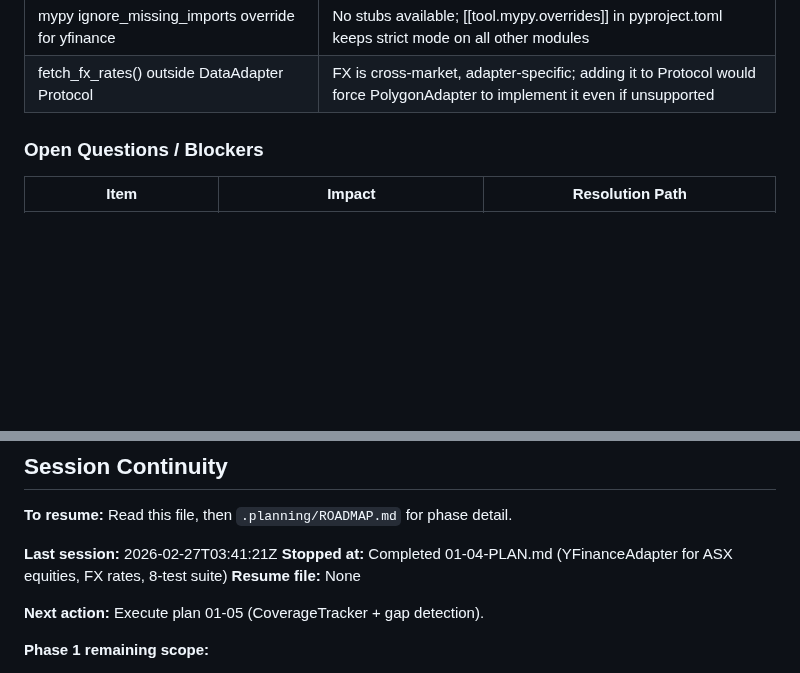
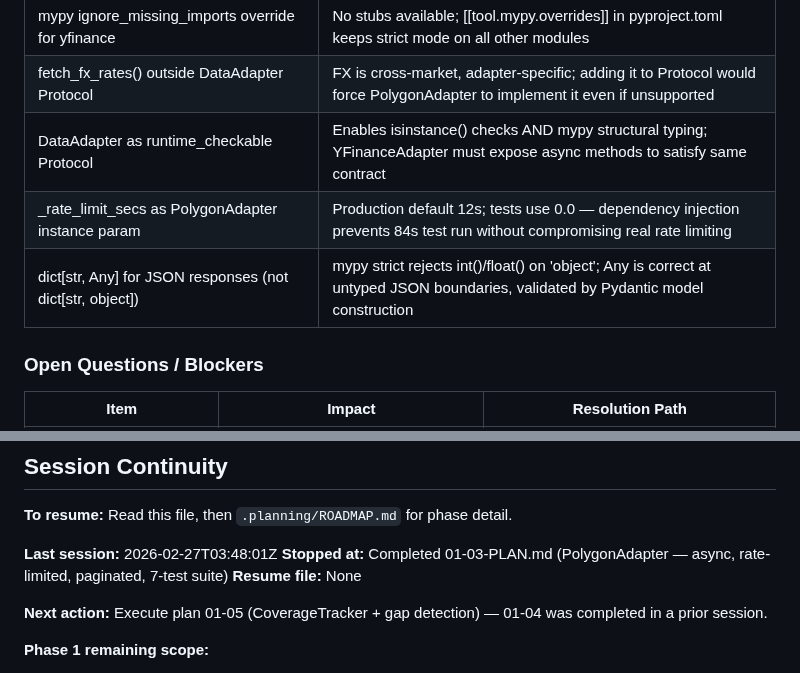
Before and after one commit to thegr4nge/portfolioforge, a Markdown page: .planning/STATE.md, 2 parts joined by grey strips. Rendered like a GitHub page; blank space fills up the shorter version.

Commit message:
docs(01-03): complete PolygonAdapter plan
Tasks completed: 2/2
- Task 1: DataAdapter Protocol and PolygonAdapter implementation
- Task 2: PolygonAdapter test suite with respx mocks

SUMMARY: .planning/phases/01-data-infrastructure/01-03-SUMMARY.md

```diff
--- a/.planning/STATE.md
+++ b/.planning/STATE.md
@@ -70,6 +70,9 @@ Phase 1 [....] Phase 2 [ ] Phase 3 [ ] Phase 4 [ ] Phase 5 [ ]
 | franking_credit_pct=None hardcoded in YFinanceAdapter | yfinance cannot supply Australian franking credit data; hardcoded None + comment prevents silent 0.0 default |
 | mypy ignore_missing_imports override for yfinance | No stubs available; [[tool.mypy.overrides]] in pyproject.toml keeps strict mode on all other modules |
 | fetch_fx_rates() outside DataAdapter Protocol | FX is cross-market, adapter-specific; adding it to Protocol would force PolygonAdapter to implement it even if unsupported |
+| DataAdapter as runtime_checkable Protocol | Enables isinstance() checks AND mypy structural typing; YFinanceAdapter must expose async methods to satisfy same contract |
+| _rate_limit_secs as PolygonAdapter instance param | Production default 12s; tests use 0.0 — dependency injection prevents 84s test run without compromising real rate limiting |
+| dict[str, Any] for JSON responses (not dict[str, object]) | mypy strict rejects int()/float() on 'object'; Any is correct at untyped JSON boundaries, validated by Pydantic model construction |
 
 ### Open Questions / Blockers
 
@@ -103,11 +106,11 @@ Phase 1 [....] Phase 2 [ ] Phase 3 [ ] Phase 4 [ ] Phase 5 [ ]
 
 **To resume:** Read this file, then `.planning/ROADMAP.md` for phase detail.
 
-**Last session:** 2026-02-27T03:41:21Z
-**Stopped at:** Completed 01-04-PLAN.md (YFinanceAdapter for ASX equities, FX rates, 8-test suite)
+**Last session:** 2026-02-27T03:48:01Z
+**Stopped at:** Completed 01-03-PLAN.md (PolygonAdapter — async, rate-limited, paginated, 7-test suite)
 **Resume file:** None
 
-**Next action:** Execute plan 01-05 (CoverageTracker + gap detection).
+**Next action:** Execute plan 01-05 (CoverageTracker + gap detection) — 01-04 was completed in a prior session.
 
 **Phase 1 remaining scope:**
 - CoverageTracker + gap detection (01-05)
```
Also changed, not shown: other parts of .planning/STATE.md (+1 -1 lines), 1 other file.
